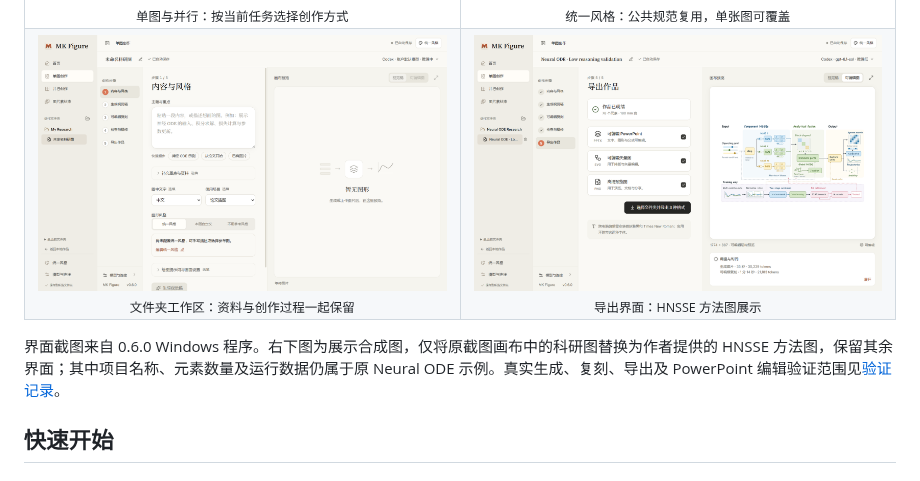
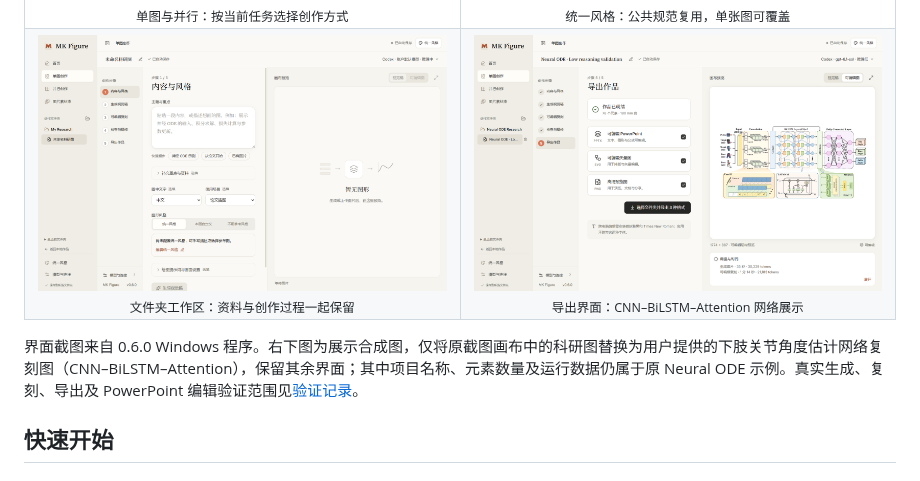
Before and after one commit to Layman-art/MKfigure, a Markdown page: README.md, the part around the change. Rendered like a GitHub page; pictures changed too: docs/assets/imu-joint-angle-preview.png (added).

```diff
--- a/README.md
+++ b/README.md
@@ -93,13 +93,13 @@
       <br><sub>文件夹工作区：资料与创作过程一起保留</sub>
     </td>
     <td width="50%" align="center">
-      <img src="docs/assets/hnsse-method-preview.png" alt="保留原导出界面、在画布内替换为 HNSSE 方法图的展示示意">
-      <br><sub>导出界面：HNSSE 方法图展示</sub>
+      <img src="docs/assets/imu-joint-angle-preview.png" alt="保留原导出界面、在画布内替换为 CNN–BiLSTM–Attention 网络结构图的展示示意">
+      <br><sub>导出界面：CNN–BiLSTM–Attention 网络展示</sub>
     </td>
   </tr>
 </table>
 
-界面截图来自 0.6.0 Windows 程序。右下图为展示合成图，仅将原截图画布中的科研图替换为作者提供的 HNSSE 方法图，保留其余界面；其中项目名称、元素数量及运行数据仍属于原 Neural ODE 示例。真实生成、复刻、导出及 PowerPoint 编辑验证范围见[验证记录](docs/validation-0.6.0.md)。
+界面截图来自 0.6.0 Windows 程序。右下图为展示合成图，仅将原截图画布中的科研图替换为用户提供的下肢关节角度估计网络复刻图（CNN–BiLSTM–Attention），保留其余界面；其中项目名称、元素数量及运行数据仍属于原 Neural ODE 示例。真实生成、复刻、导出及 PowerPoint 编辑验证范围见[验证记录](docs/validation-0.6.0.md)。
 
 ## 快速开始
 
```
Also changed, not shown: docs/assets/README.md (+4 -1 lines).
